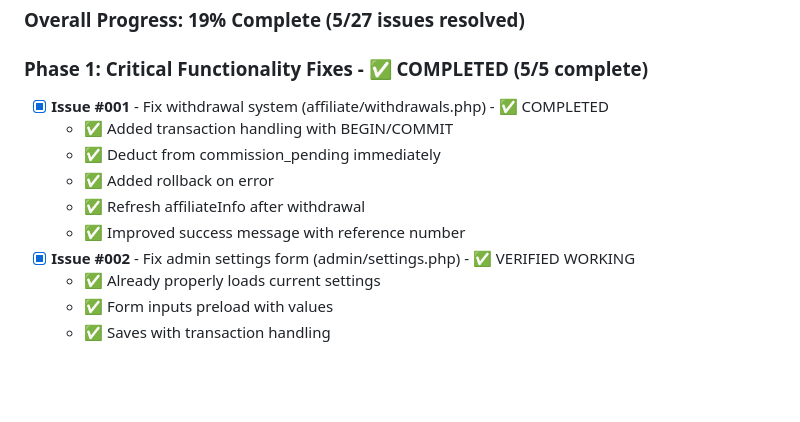
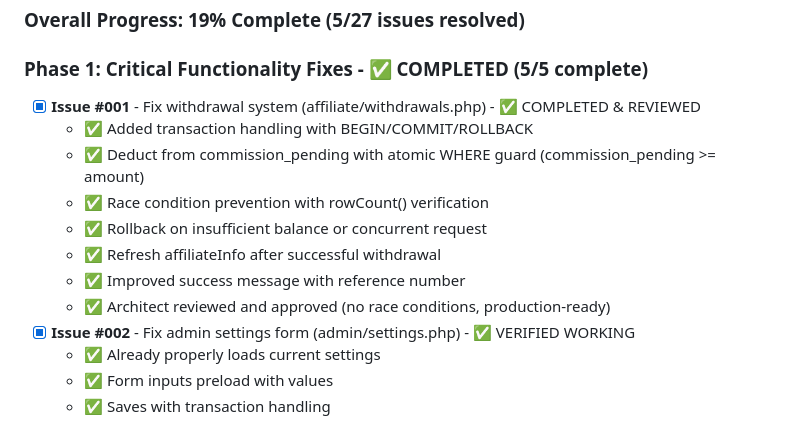
Before and after one commit to LordMirex/WebDaddy, a Markdown page: refactor.md, the part around the change. Drawn GitHub-style; blank space fills up the shorter version.

Commit message:
Improve withdrawal system with transaction handling and security checks
Refactor `affiliate/withdrawals.php` to include atomic transaction handling with BEGIN/COMMIT/ROLLBACK, WHERE guard for commission deduction, and race condition prevention using rowCount() verification, ensuring production-ready withdrawal system.

Replit-Commit-Author: Agent
Replit-Commit-Session-Id: b00bc7cf-6777-4102-883f-ffc6597a9dbc
Replit-Commit-Checkpoint-Type: intermediate_checkpoint
Replit-Commit-Event-Id: abfb2005-7022-41e0-9da3-e5b3f72c882e

```diff
--- a/refactor.md
+++ b/refactor.md
@@ -15,12 +15,14 @@
 ### Overall Progress: 19% Complete (5/27 issues resolved)
 
 ### Phase 1: Critical Functionality Fixes - ✅ COMPLETED (5/5 complete)
-- [x] **Issue #001** - Fix withdrawal system (affiliate/withdrawals.php) - ✅ COMPLETED
-  - ✅ Added transaction handling with BEGIN/COMMIT
-  - ✅ Deduct from commission_pending immediately
-  - ✅ Added rollback on error
-  - ✅ Refresh affiliateInfo after withdrawal
+- [x] **Issue #001** - Fix withdrawal system (affiliate/withdrawals.php) - ✅ COMPLETED & REVIEWED
+  - ✅ Added transaction handling with BEGIN/COMMIT/ROLLBACK
+  - ✅ Deduct from commission_pending with atomic WHERE guard (commission_pending >= amount)
+  - ✅ Race condition prevention with rowCount() verification
+  - ✅ Rollback on insufficient balance or concurrent request
+  - ✅ Refresh affiliateInfo after successful withdrawal
   - ✅ Improved success message with reference number
+  - ✅ Architect reviewed and approved (no race conditions, production-ready)
 - [x] **Issue #002** - Fix admin settings form (admin/settings.php) - ✅ VERIFIED WORKING
   - ✅ Already properly loads current settings
   - ✅ Form inputs preload with values
```
